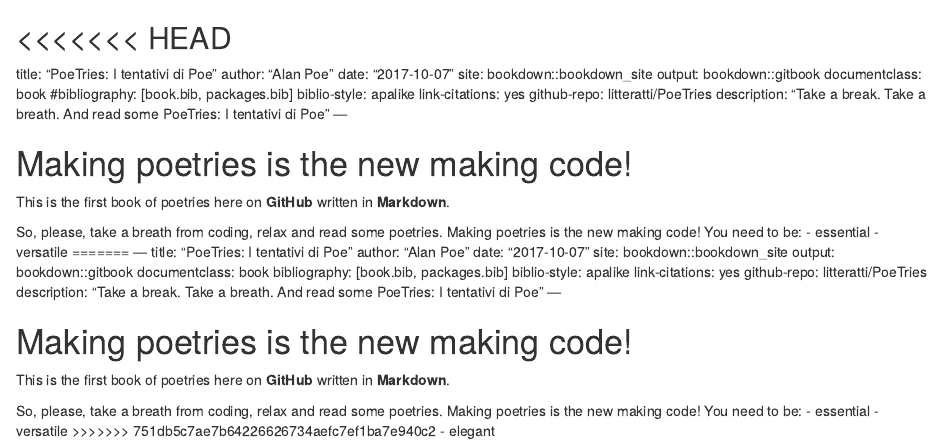
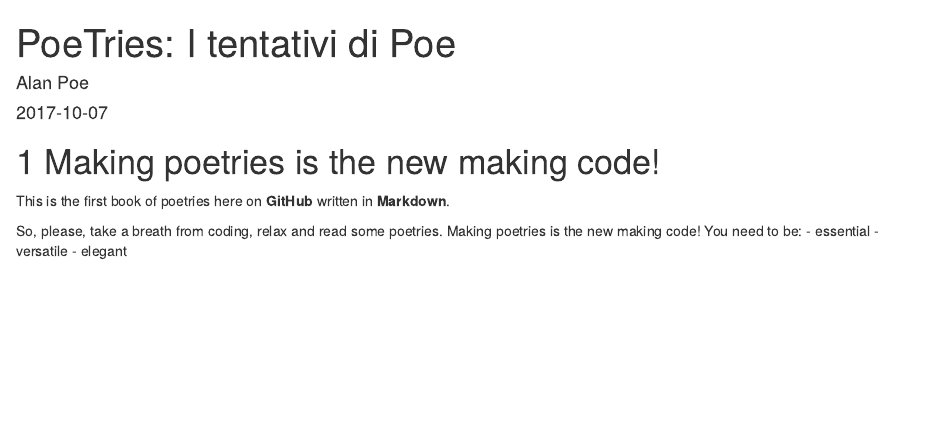
Before and after one commit to litteratti/PoeTries, an R Markdown document (index.Rmd): the page in a window 1100 px wide, from its top. Rendered offline with R 4.5, knitr and Pandoc, with nearby package versions; drawn as R Markdown's standard HTML page in place of the format the file asks for.

Commit message:
Add files via upload

```diff
--- a/_bookdown.yml
+++ b/_bookdown.yml
@@ -1,13 +1,5 @@
-<<<<<<< HEAD
 book_filename: "PoeTries.Rmd"
 language:
   ui:
     chapter_name: " "
 output_dir: "docs"
-=======
-book_filename: "PoeTries.Rmd"
-language:
-  ui:
-    chapter_name: "PoeTry-Poesia"
-output_dir: "docs"
->>>>>>> 751db5c7ae7b64226626734aefc7ef1ba7e940c2
--- a/_output.yml
+++ b/_output.yml
@@ -1,4 +1,3 @@
-<<<<<<< HEAD
 bookdown::gitbook:
   css: style.css
   config:
@@ -17,5 +16,3 @@ bookdown::pdf_book:
   keep_tex: yes
 bookdown::epub_book: default
 # bookdown::kindlegen(epub = 'docs/PoeTries.epub', exec = 'C:/KindleGen') # run on the R console
-=======
-bookdown::gitbook:
@@ -27 +18,0 @@ bookdown::gitbook:
-        <li><a href="./">PoeTries: I tentativi di Poe</a></li>
@@ -32,4 +18,0 @@ bookdown::gitbook:
-bookdown::pdf_book:
-bookdown::epub_book: default
-# bookdown::kindlegen(epub = 'docs/PoeTries.epub', exec = 'C:/KindleGen') # run on the R console
->>>>>>> 751db5c7ae7b64226626734aefc7ef1ba7e940c2
--- a/index.Rmd
+++ b/index.Rmd
@@ -1,4 +1,3 @@
-<<<<<<< HEAD
 ---
 title: "PoeTries: I tentativi di Poe"
 author: "Alan Poe"
@@ -21,28 +20,4 @@ So, please, take a breath from coding, relax and read some poetries.
 Making poetries is the new making code! You need to be:
 - essential
 - versatile
-=======
----
-title: "PoeTries: I tentativi di Poe"
-author: "Alan Poe"
-date: "`r Sys.Date()`"
-site: bookdown::bookdown_site
-output: bookdown::gitbook
-documentclass: book
-bibliography: [book.bib, packages.bib]
-biblio-style: apalike
-link-citations: yes
-github-repo: litteratti/PoeTries
-description: "Take a break. Take a breath. And read some PoeTries: I tentativi di Poe"
----
-
-# Making poetries is the new making code!
-
-This is the first book of poetries here on **GitHub** written in **Markdown**.
-
-So, please, take a breath from coding, relax and read some poetries.
-Making poetries is the new making code! You need to be:
-- essential
-- versatile
->>>>>>> 751db5c7ae7b64226626734aefc7ef1ba7e940c2
 - elegant
```
Also changed, not shown: 01-riflessioni.Rmd (added, +16 -0 lines), README.md, docs/search_index.json (added), _output.yml (9 more changed lines), 2 other files.
